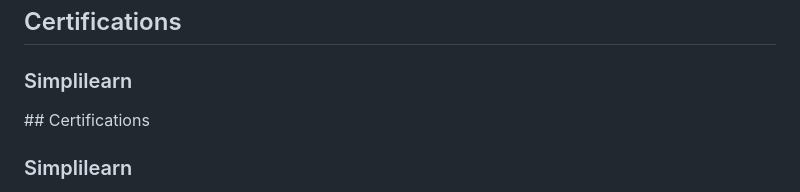
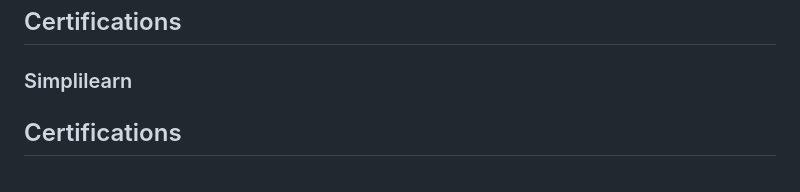
Before and after one commit to Ashmita-bit/Ashmita-bit, a Markdown page: README.md, the part around one of its changes. Rendered like a GitHub page.

Commit message:
Update certifications section in README.md

```diff
--- a/README.md
+++ b/README.md
@@ -212,7 +212,6 @@ Building end-to-end applications focused on practical problem-solving, clean sof
 ### Simplilearn
 
 <p>
-  ## Certifications
 
-### Simplilearn
+ ## Certifications
 
```
Also changed, not shown: other parts of README.md (+16 -7 lines).
